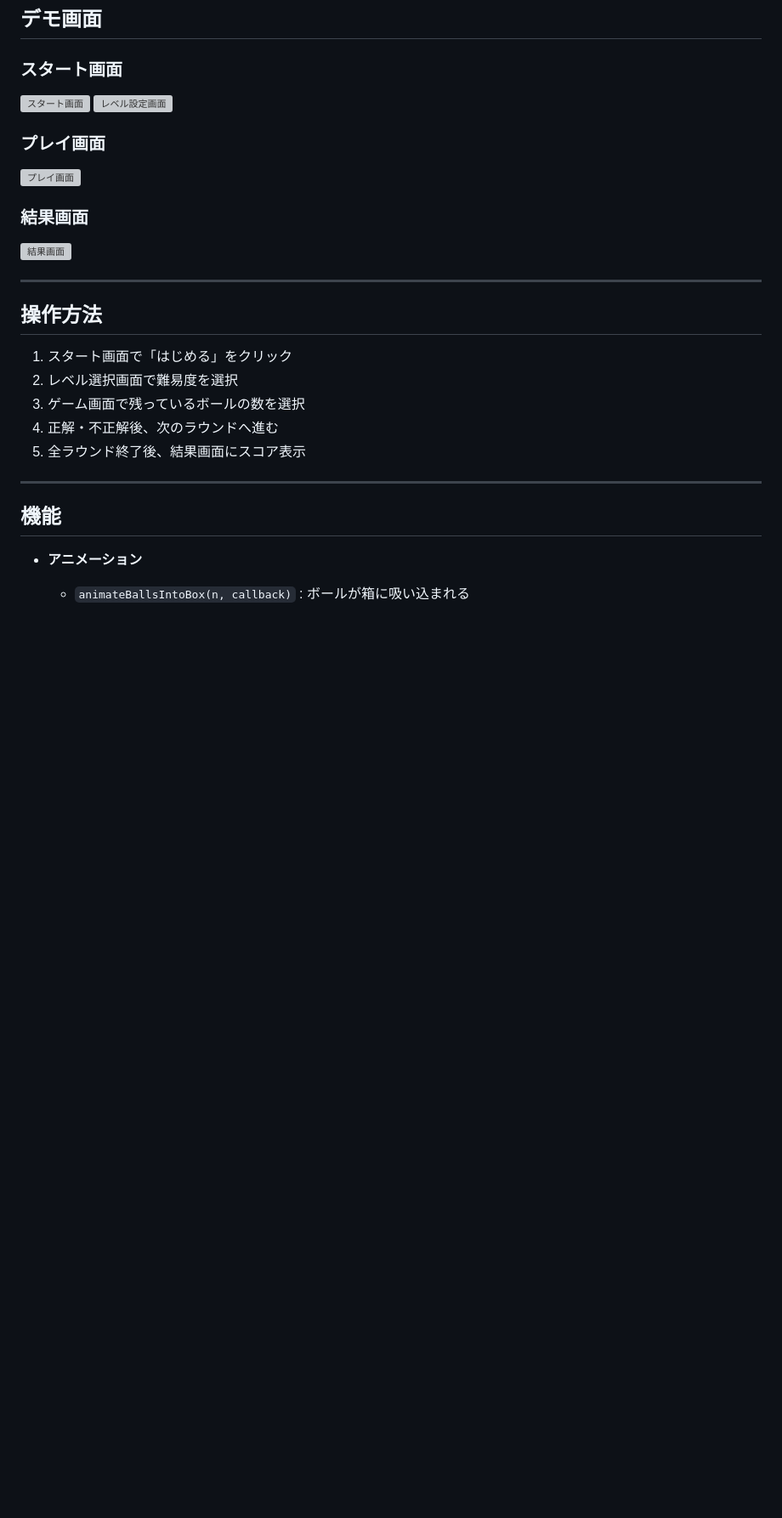
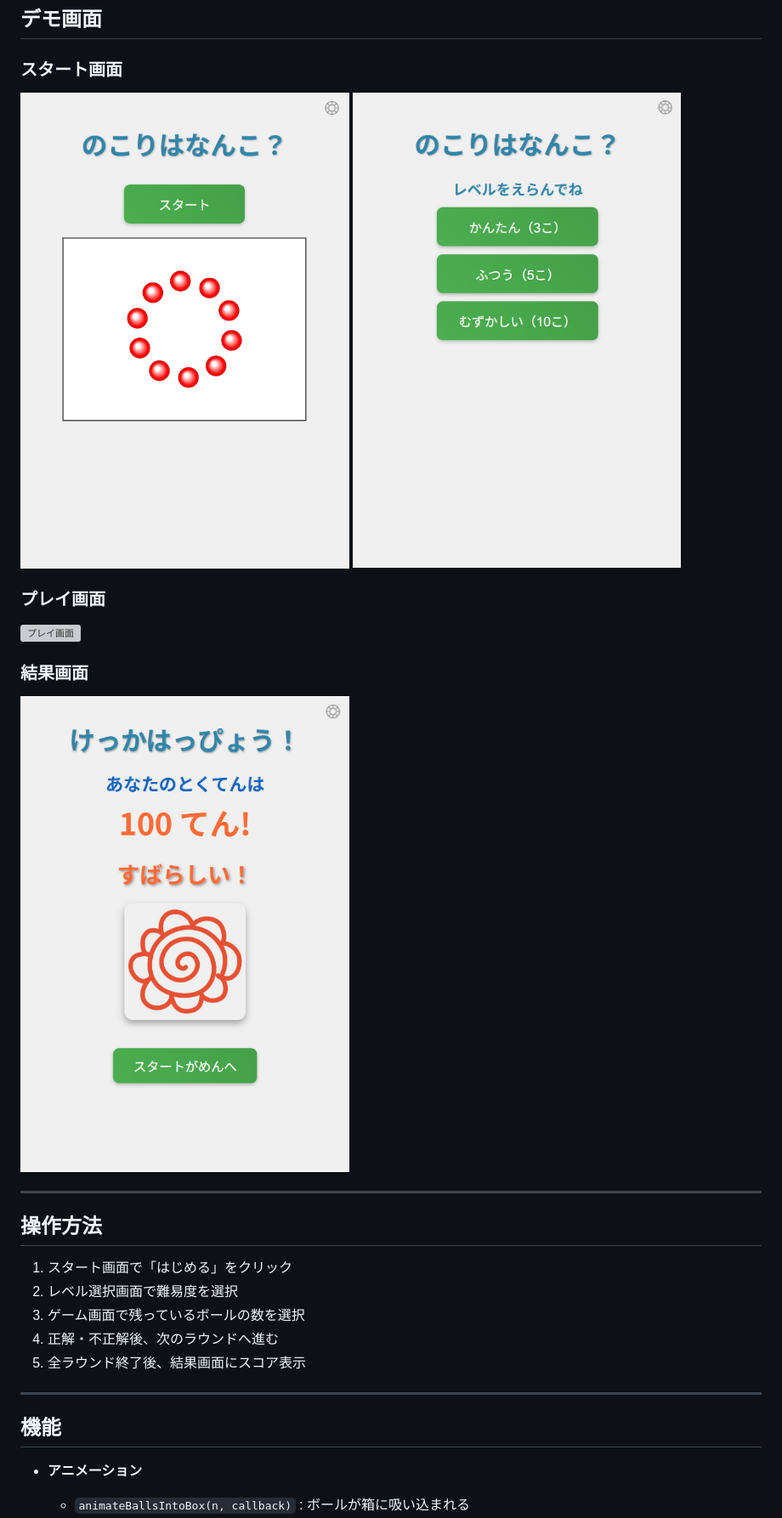
Before and after one commit to AttyAtty/HowManyBallAreLeft, a Markdown page: README.md, the part around the change printed below. Shown: that part at 85% size. Rendered like a GitHub page; blank space fills up the shorter version; grey boxes are pictures that could not be loaded.

Commit message:
Fix image paths in README
Updated image paths in the README to use relative paths.

```diff
--- a/README.md
+++ b/README.md
@@ -19,7 +19,7 @@
 ## デモ画面
 
 ### スタート画面
-![スタート画面](HowManyBallAreLeft/start_screen.png)
-![レベル設定画面](HowManyBallAreLeft/level_setting.png)
+![スタート画面](start_screen.png)
+![レベル設定画面](level_setting.png)
 
 ### プレイ画面
@@ -27,6 +27,6 @@
 
 ### 結果画面
-![結果画面](HowManyBallAreLeft/result_screen.png)
+![結果画面](result_screen.png)
 
 ---
 
```
Also changed, not shown: other parts of README.md (+1 -1 lines).
